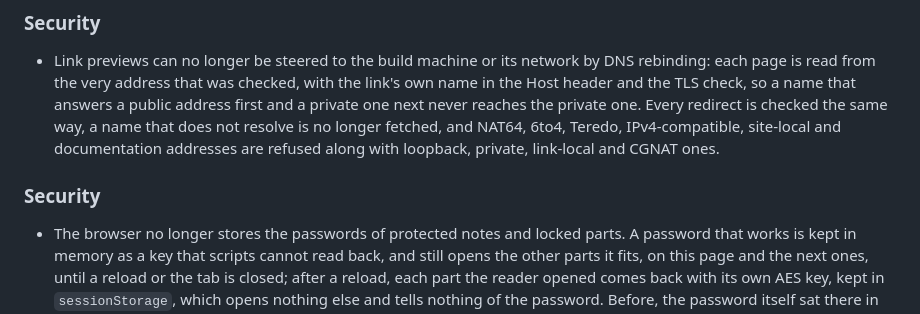
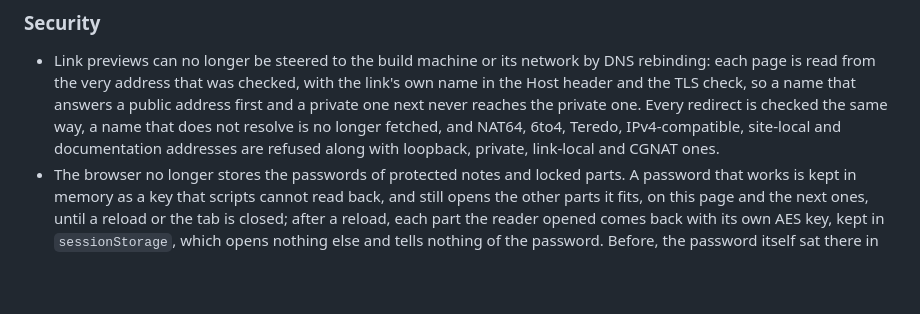
Before and after one commit to dynamotn/datme, a Markdown page: CHANGELOG.md, the part around the change. GitHub-like rendering; blank space fills up the shorter version.

Commit message:
docs(changelog): keep one Security section

```diff
--- a/CHANGELOG.md
+++ b/CHANGELOG.md
@@ -31,9 +31,6 @@ and this project adheres to [Semantic Versioning](https://semver.org/spec/v2.0.0
 ### Security
 
 - Link previews can no longer be steered to the build machine or its network by DNS rebinding: each page is read from the very address that was checked, with the link's own name in the Host header and the TLS check, so a name that answers a public address first and a private one next never reaches the private one. Every redirect is checked the same way, a name that does not resolve is no longer fetched, and NAT64, 6to4, Teredo, IPv4-compatible, site-local and documentation addresses are refused along with loopback, private, link-local and CGNAT ones.
-
-### Security
-
 - The browser no longer stores the passwords of protected notes and locked parts. A password that works is kept in memory as a key that scripts cannot read back, and still opens the other parts it fits, on this page and the next ones, until a reload or the tab is closed; after a reload, each part the reader opened comes back with its own AES key, kept in `sessionStorage`, which opens nothing else and tells nothing of the password. Before, the password itself sat there in plain text, readable by any script of the site, such as the raw HTML a note embeds. Passwords stored by earlier versions are removed, unread.
 
 ## [3.2.0] - 2026-10-23
```
